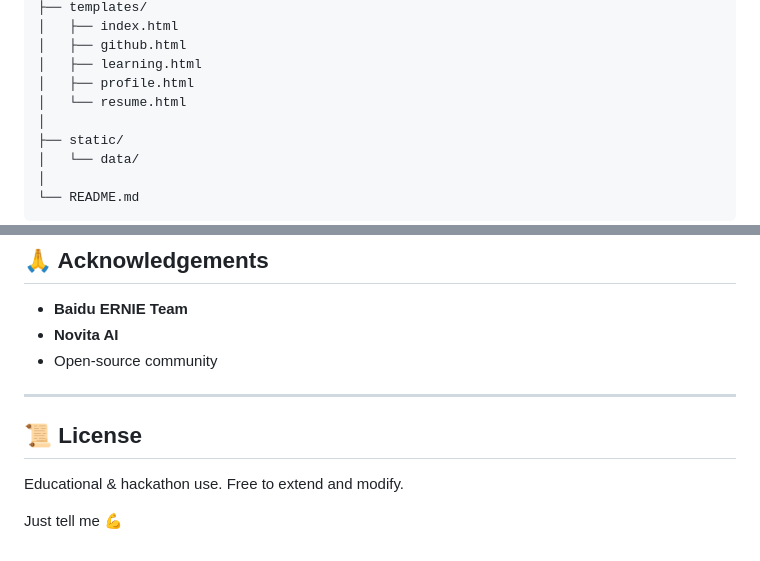
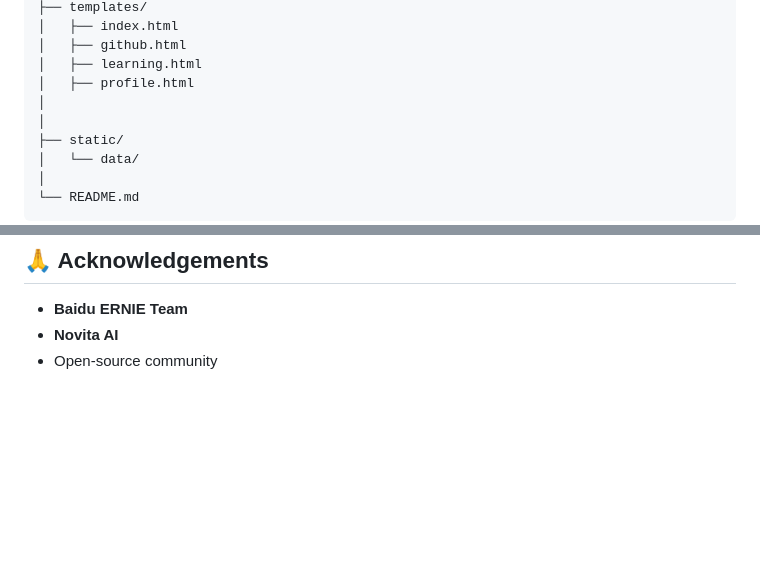
Before and after one commit to oneVisionary/ERINE_NOVITA, a Markdown page: readme.md, 2 parts joined by grey strips. Rendered like a GitHub page; blank space fills up the shorter version.

Commit message:
Update readme by removing file reference and license
Removed the resume.html file reference and license section from the readme.

```diff
--- a/readme.md
+++ b/readme.md
@@ -208,7 +208,7 @@ ERINE_NOVITA/
 │   ├── github.html
 │   ├── learning.html
 │   ├── profile.html
-│   └── resume.html
+│
 │
 ├── static/
 │   └── data/
@@ -275,12 +275,3 @@ python app.py
 * **Baidu ERNIE Team**
 * **Novita AI**
 * Open-source community
-
----
-
-## 📜 License
-
-Educational & hackathon use.
-Free to extend and modify.
-
-Just tell me 💪
```
